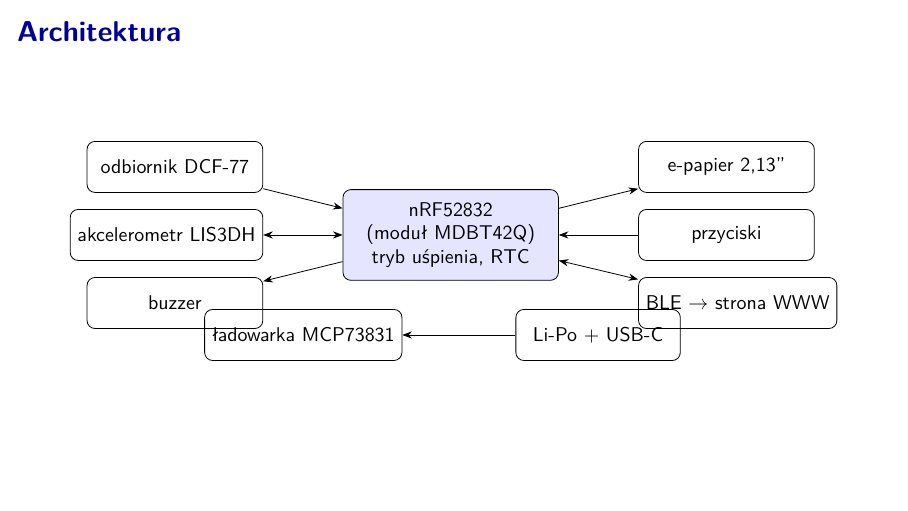
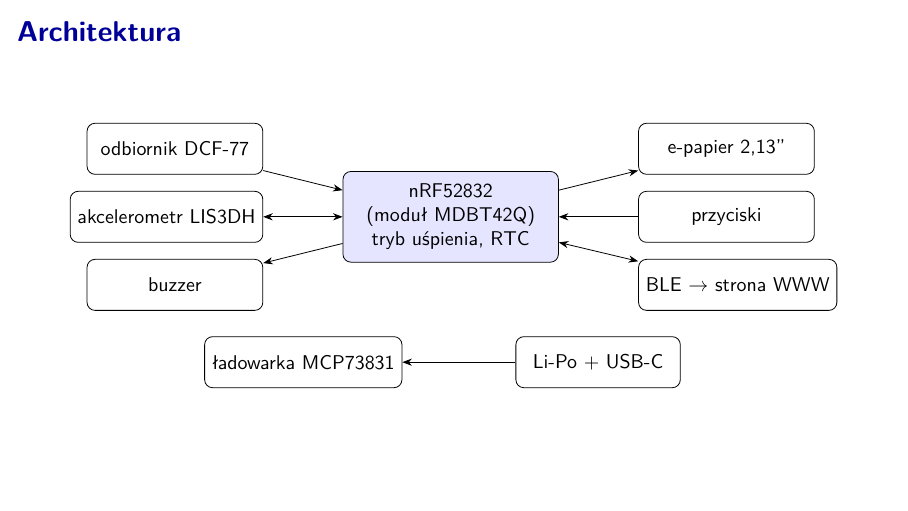
Before and after one commit to mikolajwojcicki/clock-project-latex, LaTeX slides (presentation.tex): page 4 of 11. Compiled offline with pdfLaTeX.

Commit message:
thesis: stop charger/battery boxes overlapping on architecture slide
CI render of presentation.pdf (run 40547752850) showed the charger and
Li-Po boxes colliding with buzzer and BLE boxes on frame 4. Moved the
bottom row 0.8 cm lower. Other 10 frames checked in the render: diacritics
fine, no overflow. Verify: next CI run, frame 4.

```diff
--- a/presentation.tex
+++ b/presentation.tex
@@ -72,8 +72,8 @@
     \node[blk, right=1.4cm of mcu, yshift=1.2cm]  (epd) {e-papier 2,13''};
     \node[blk, right=1.4cm of mcu, yshift=0cm]    (btn) {przyciski};
     \node[blk, right=1.4cm of mcu, yshift=-1.2cm] (ble) {BLE $\to$ strona WWW};
-    \node[blk, below=0.5cm of mcu, xshift=-2.6cm, minimum width=2.9cm] (chg) {ładowarka MCP73831};
-    \node[blk, below=0.5cm of mcu, xshift=2.6cm,  minimum width=2.9cm] (bat) {Li-Po + USB-C};
+    \node[blk, below=1.3cm of mcu, xshift=-2.6cm, minimum width=2.9cm] (chg) {ładowarka MCP73831};
+    \node[blk, below=1.3cm of mcu, xshift=2.6cm,  minimum width=2.9cm] (bat) {Li-Po + USB-C};
     \draw[->] (dcf) -- (mcu);
     \draw[<->] (acc) -- (mcu);
     \draw[<-] (buz) -- (mcu);
```
